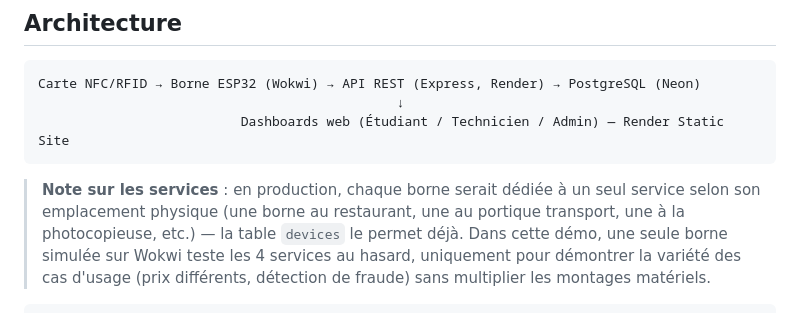
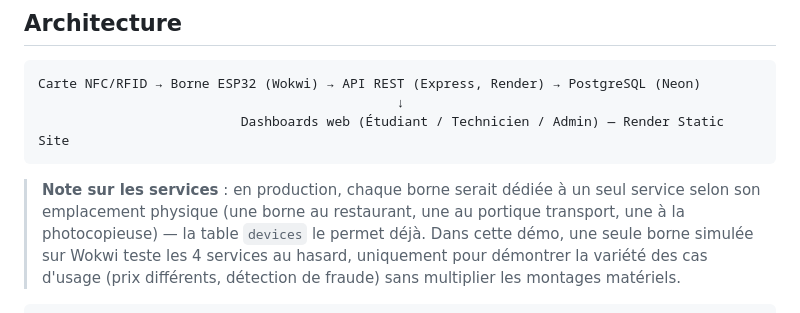
Before and after one commit to FatouGueye123/smart-campus, a Markdown page: README.md, the part around the change. Rendered like a GitHub page.

Commit message:
mise a jour

```diff
--- a/README.md
+++ b/README.md
@@ -35,7 +35,7 @@ Carte NFC/RFID → Borne ESP32 (Wokwi) → API REST (Express, Render) → Postgr
 
 > **Note sur les services** : en production, chaque borne serait dédiée à un
 > seul service selon son emplacement physique (une borne au restaurant, une
-> au portique transport, une à la photocopieuse, etc.) — la table `devices`
+> au portique transport, une à la photocopieuse) — la table `devices`
 > le permet déjà. Dans cette démo, une seule borne simulée sur Wokwi teste
 > les 4 services au hasard, uniquement pour démontrer la variété des cas
 > d'usage (prix différents, détection de fraude) sans multiplier les
```
